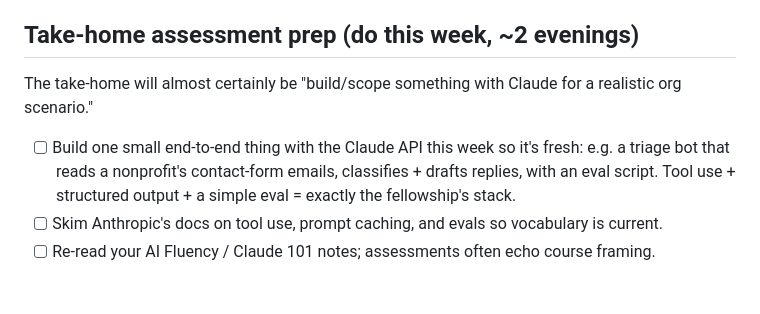
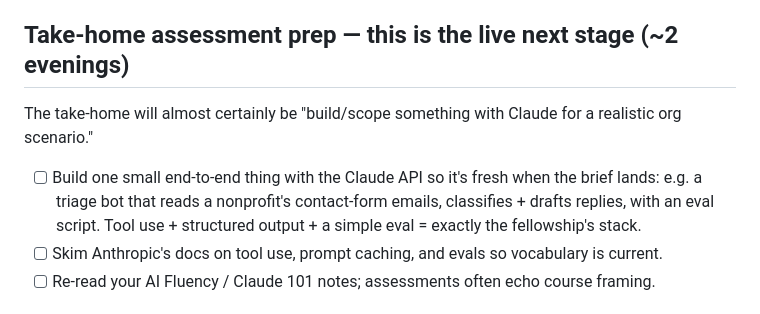
Before and after one commit to STERBAN0/STERBAN0.github.io, a Markdown page: applications/claude-corps/application-checklist.md, the part around one of its changes. GitHub-like rendering.

```diff
--- a/applications/claude-corps/application-checklist.md
+++ b/applications/claude-corps/application-checklist.md
@@ -57,10 +49,10 @@ Still yours to do in the form:
 - **"What would you do in your first month at a host org?"** Their own posting answers it: spend real time understanding what the org actually needs before building. Say how you'd do discovery (shadow people, map the workflow, find the missed-call-equivalent).
 - **Setback question** — you have Essay 2 as a spoken story. Practice it without reading.
 
-## Take-home assessment prep (do this week, ~2 evenings)
+## Take-home assessment prep — this is the live next stage (~2 evenings)
 
 The take-home will almost certainly be "build/scope something with Claude for a realistic org scenario."
-- [ ] Build one small end-to-end thing with the Claude API this week so it's fresh: e.g. a triage bot that reads a nonprofit's contact-form emails, classifies + drafts replies, with an eval script. Tool use + structured output + a simple eval = exactly the fellowship's stack.
+- [ ] Build one small end-to-end thing with the Claude API so it's fresh when the brief lands: e.g. a triage bot that reads a nonprofit's contact-form emails, classifies + drafts replies, with an eval script. Tool use + structured output + a simple eval = exactly the fellowship's stack.
 - [ ] Skim Anthropic's docs on tool use, prompt caching, and evals so vocabulary is current.
 - [ ] Re-read your AI Fluency / Claude 101 notes; assessments often echo course framing.
 
```
Also changed, not shown: other parts of applications/claude-corps/application-checklist.md (+18 -26 lines), applications/claude-corps/linkedin-profile-updates.md (+1 -1 lines).
